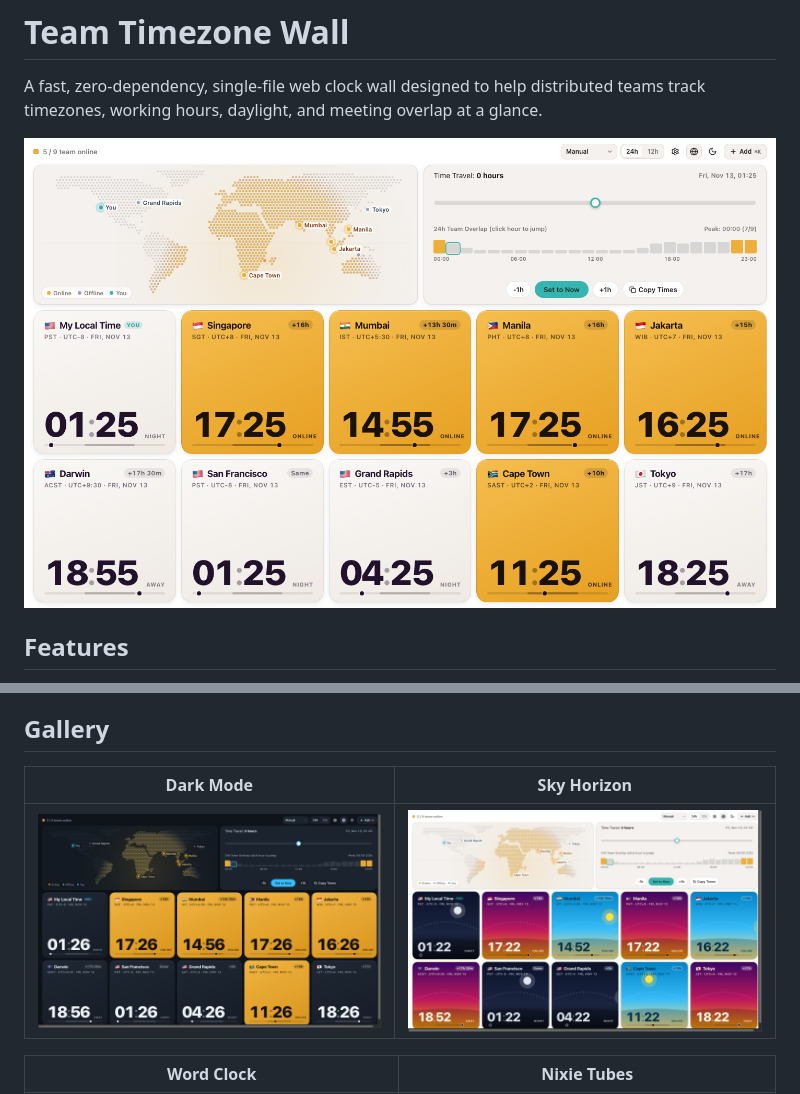
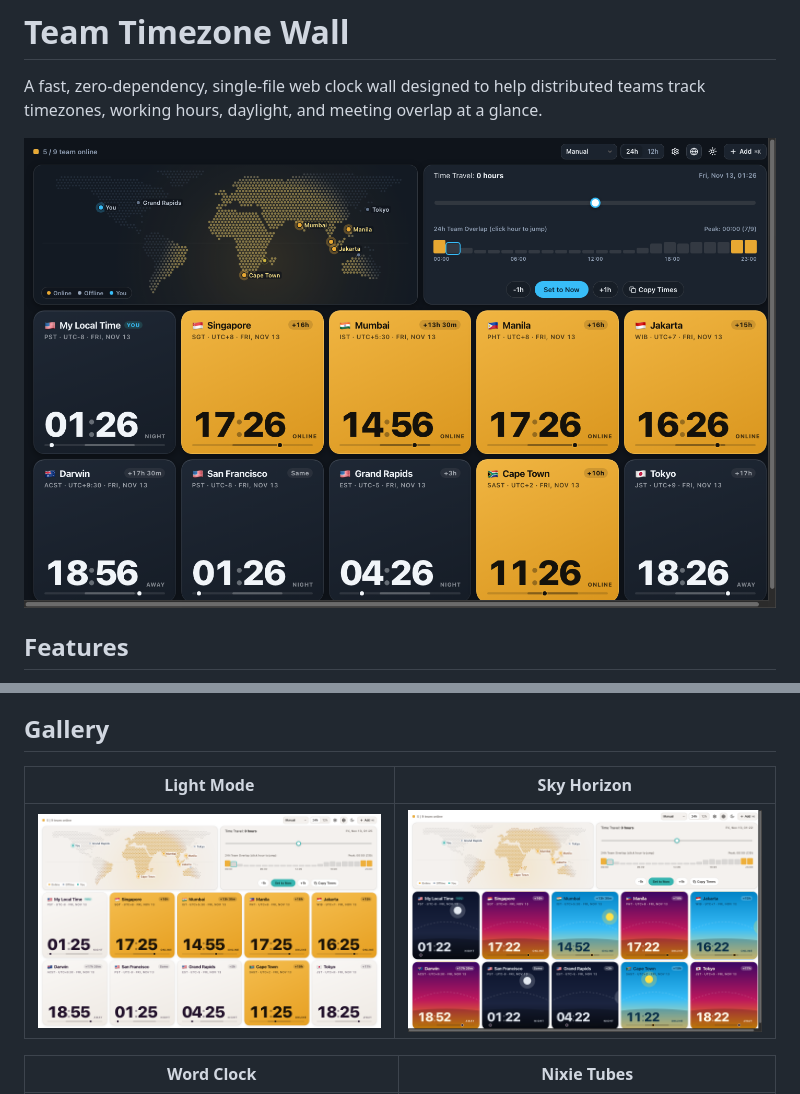
Before and after one commit to jharohit/team-timezone-wall, a Markdown page: README.md, 2 parts joined by grey strips. GitHub-like rendering.

Commit message:
use dark mode screenshot as main readme image

```diff
--- a/README.md
+++ b/README.md
@@ -2,7 +2,7 @@
 
 A fast, zero-dependency, single-file web clock wall designed to help distributed teams track timezones, working hours, daylight, and meeting overlap at a glance.
 
-![Team Timezone Wall](screenshots/main.png)
+![Team Timezone Wall](screenshots/dark-mode.png)
 
 ## Features
 
@@ -34,9 +34,9 @@ A fast, zero-dependency, single-file web clock wall designed to help distributed
 
 ## Gallery
 
-| Dark Mode | Sky Horizon |
+| Light Mode | Sky Horizon |
 | :---: | :---: |
-| ![Dark Mode](screenshots/dark-mode.png) | ![Sky Horizon](screenshots/horizon.png) |
+| ![Light Mode](screenshots/light-mode.png) | ![Sky Horizon](screenshots/horizon.png) |
 
 | Word Clock | Nixie Tubes |
 | :---: | :---: |
```
Also changed, not shown: screenshots/light-mode.png (renamed from screenshots/main.png).
